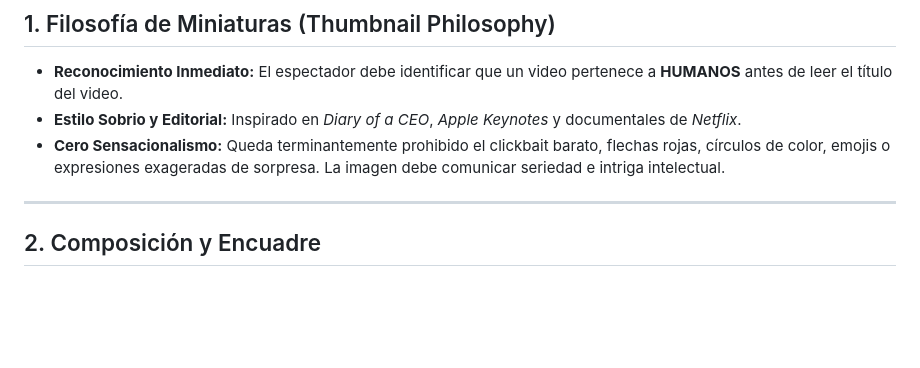
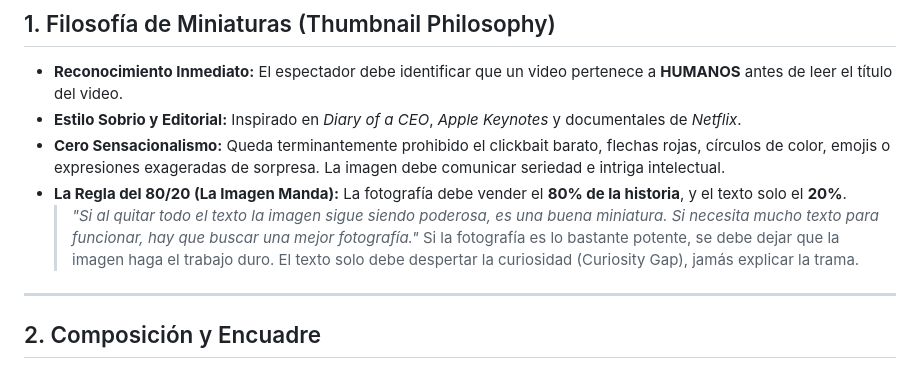
Before and after one commit to jotaochoa07/humanos, a Markdown page: thumbnail_bible.md, the part around the change. Drawn GitHub-style; blank space fills up the shorter version.

Commit message:
feat(brand): add 80/20 photography-first rule to brand and thumbnail bibles

```diff
--- a/thumbnail_bible.md
+++ b/thumbnail_bible.md
@@ -9,6 +9,10 @@
 * **Reconocimiento Inmediato:** El espectador debe identificar que un video pertenece a **HUMANOS** antes de leer el título del video.
 * **Estilo Sobrio y Editorial:** Inspirado en *Diary of a CEO*, *Apple Keynotes* y documentales de *Netflix*.
 * **Cero Sensacionalismo:** Queda terminantemente prohibido el clickbait barato, flechas rojas, círculos de color, emojis o expresiones exageradas de sorpresa. La imagen debe comunicar seriedad e intriga intelectual.
+* **La Regla del 80/20 (La Imagen Manda):** La fotografía debe vender el **80% de la historia**, y el texto solo el **20%**.
+  > *"Si al quitar todo el texto la imagen sigue siendo poderosa, es una buena miniatura. Si necesita mucho texto para funcionar, hay que buscar una mejor fotografía."*
+  Si la fotografía es lo bastante potente, se debe dejar que la imagen haga el trabajo duro. El texto solo debe despertar la curiosidad (Curiosity Gap), jamás explicar la trama.
+
 
 ---
 
```
Also changed, not shown: agents/leonardo/brand_bible.md (+5 -4 lines).
